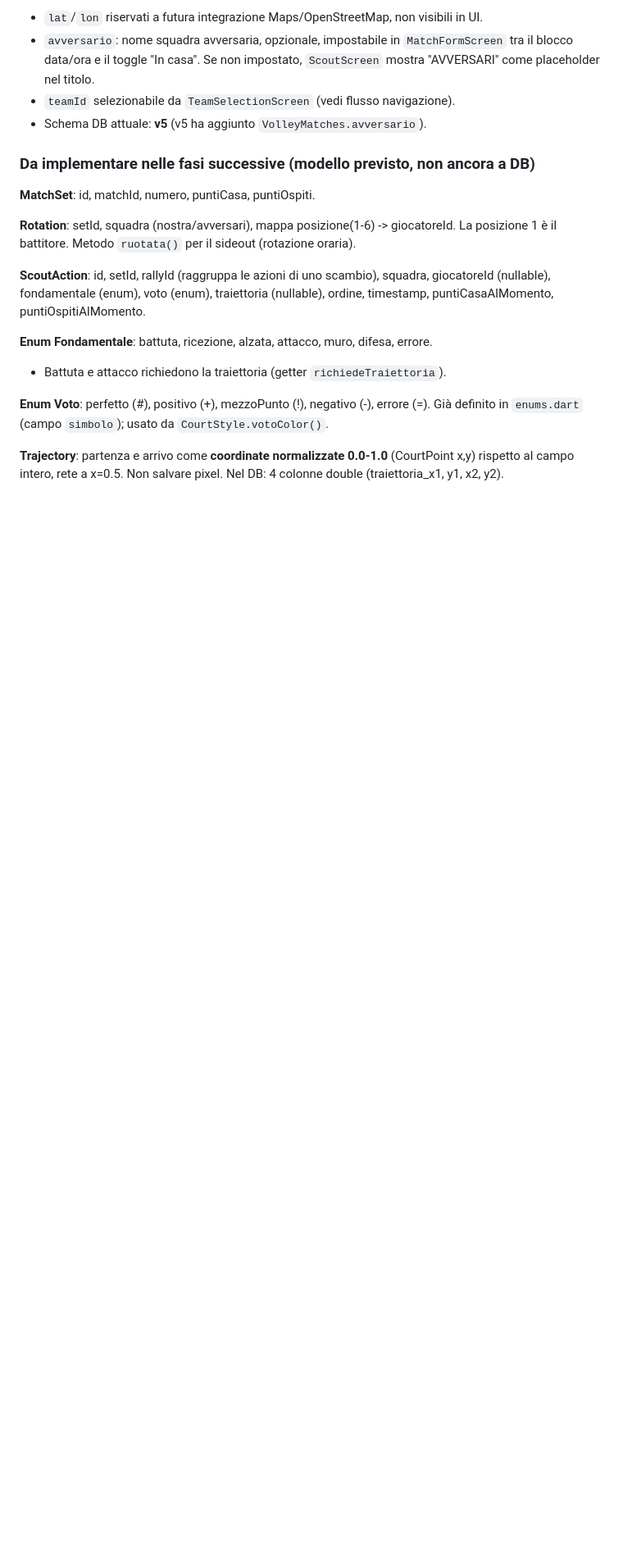
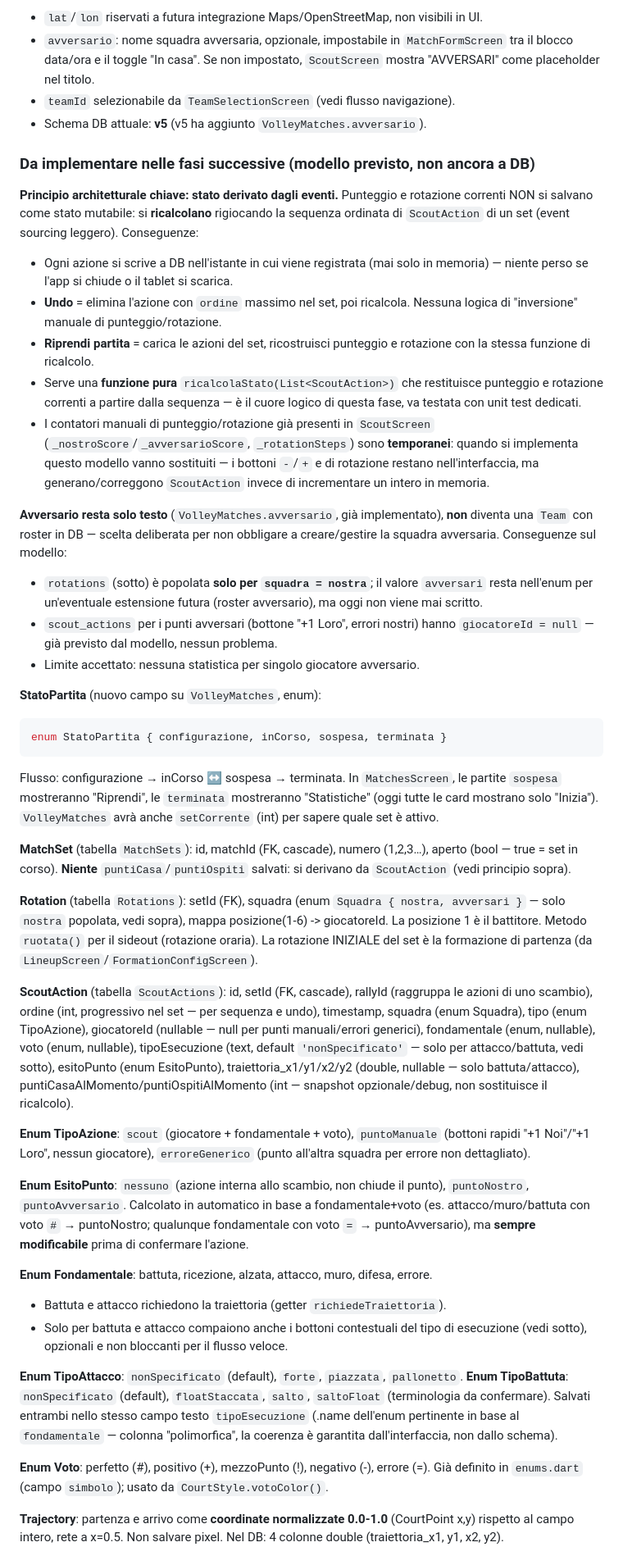
Before and after one commit to Branduich/volley_scout, a Markdown page: CLAUDE.md, the part around one of its changes. Shown at 82% size. GitHub-like rendering; blank space fills up the shorter version.

Commit message:
Documenta il modello dati event-sourced per punteggio/rotazione e Fase 3
Riconcilia il modello di MatchSet/Rotation/ScoutAction con quanto gia'
implementato (avversario come testo, non Team), aggiunge StatoPartita
e gli enum TipoAzione/EsitoPunto/TipoAttacco/TipoBattuta.

````diff
--- a/CLAUDE.md
+++ b/CLAUDE.md
@@ -182,17 +182,85 @@ nullable, setNull on delete), lat (real nullable), lon (real nullable).
 
 ### Da implementare nelle fasi successive (modello previsto, non ancora a DB)
 
-**MatchSet**: id, matchId, numero, puntiCasa, puntiOspiti.
+**Principio architetturale chiave: stato derivato dagli eventi.** Punteggio e
+rotazione correnti NON si salvano come stato mutabile: si **ricalcolano**
+rigiocando la sequenza ordinata di `ScoutAction` di un set (event sourcing
+leggero). Conseguenze:
+- Ogni azione si scrive a DB nell'istante in cui viene registrata (mai solo in
+  memoria) — niente perso se l'app si chiude o il tablet si scarica.
+- **Undo** = elimina l'azione con `ordine` massimo nel set, poi ricalcola.
+  Nessuna logica di "inversione" manuale di punteggio/rotazione.
+- **Riprendi partita** = carica le azioni del set, ricostruisci punteggio e
+  rotazione con la stessa funzione di ricalcolo.
+- Serve una **funzione pura** `ricalcolaStato(List<ScoutAction>)` che
+  restituisce punteggio e rotazione correnti a partire dalla sequenza — è il
+  cuore logico di questa fase, va testata con unit test dedicati.
+- I contatori manuali di punteggio/rotazione già presenti in `ScoutScreen`
+  (`_nostroScore`/`_avversarioScore`, `_rotationSteps`) sono **temporanei**:
+  quando si implementa questo modello vanno sostituiti — i bottoni `-`/`+` e
+  di rotazione restano nell'interfaccia, ma generano/correggono `ScoutAction`
+  invece di incrementare un intero in memoria.
 
-**Rotation**: setId, squadra (nostra/avversari), mappa posizione(1-6) -> giocatoreId.
-La posizione 1 è il battitore. Metodo `ruotata()` per il sideout (rotazione oraria).
+**Avversario resta solo testo** (`VolleyMatches.avversario`, già implementato),
+**non** diventa una `Team` con roster in DB — scelta deliberata per non
+obbligare a creare/gestire la squadra avversaria. Conseguenze sul modello:
+- `rotations` (sotto) è popolata **solo per `squadra = nostra`**; il valore
+  `avversari` resta nell'enum per un'eventuale estensione futura (roster
+  avversario), ma oggi non viene mai scritto.
+- `scout_actions` per i punti avversari (bottone "+1 Loro", errori nostri)
+  hanno `giocatoreId = null` — già previsto dal modello, nessun problema.
+- Limite accettato: nessuna statistica per singolo giocatore avversario.
 
-**ScoutAction**: id, setId, rallyId (raggruppa le azioni di uno scambio), squadra,
-giocatoreId (nullable), fondamentale (enum), voto (enum), traiettoria (nullable),
-ordine, timestamp, puntiCasaAlMomento, puntiOspitiAlMomento.
+**StatoPartita** (nuovo campo su `VolleyMatches`, enum):
+```dart
+enum StatoPartita { configurazione, inCorso, sospesa, terminata }
+```
+Flusso: configurazione → inCorso ↔ sospesa → terminata. In `MatchesScreen`,
+le partite `sospesa` mostreranno "Riprendi", le `terminata` mostreranno
+"Statistiche" (oggi tutte le card mostrano solo "Inizia").
+`VolleyMatches` avrà anche `setCorrente` (int) per sapere quale set è attivo.
+
+**MatchSet** (tabella `MatchSets`): id, matchId (FK, cascade), numero (1,2,3…),
+aperto (bool — true = set in corso). **Niente** `puntiCasa`/`puntiOspiti`
+salvati: si derivano da `ScoutAction` (vedi principio sopra).
+
+**Rotation** (tabella `Rotations`): setId (FK), squadra (enum
+`Squadra { nostra, avversari }` — solo `nostra` popolata, vedi sopra), mappa
+posizione(1-6) -> giocatoreId. La posizione 1 è il battitore. Metodo
+`ruotata()` per il sideout (rotazione oraria). La rotazione INIZIALE del set
+è la formazione di partenza (da `LineupScreen`/`FormationConfigScreen`).
+
+**ScoutAction** (tabella `ScoutActions`): id, setId (FK, cascade), rallyId
+(raggruppa le azioni di uno scambio), ordine (int, progressivo nel set — per
+sequenza e undo), timestamp, squadra (enum Squadra), tipo (enum TipoAzione),
+giocatoreId (nullable — null per punti manuali/errori generici), fondamentale
+(enum, nullable), voto (enum, nullable), tipoEsecuzione (text, default
+`'nonSpecificato'` — solo per attacco/battuta, vedi sotto), esitoPunto (enum
+EsitoPunto), traiettoria_x1/y1/x2/y2 (double, nullable — solo battuta/attacco),
+puntiCasaAlMomento/puntiOspitiAlMomento (int — snapshot opzionale/debug, non
+sostituisce il ricalcolo).
+
+**Enum TipoAzione**: `scout` (giocatore + fondamentale + voto), `puntoManuale`
+(bottoni rapidi "+1 Noi"/"+1 Loro", nessun giocatore), `erroreGenerico` (punto
+all'altra squadra per errore non dettagliato).
+
+**Enum EsitoPunto**: `nessuno` (azione interna allo scambio, non chiude il
+punto), `puntoNostro`, `puntoAvversario`. Calcolato in automatico in base a
+fondamentale+voto (es. attacco/muro/battuta con voto `#` → puntoNostro;
+qualunque fondamentale con voto `=` → puntoAvversario), ma **sempre
+modificabile** prima di confermare l'azione.
 
 **Enum Fondamentale**: battuta, ricezione, alzata, attacco, muro, difesa, errore.
 - Battuta e attacco richiedono la traiettoria (getter `richiedeTraiettoria`).
+- Solo per battuta e attacco compaiono anche i bottoni contestuali del tipo di
+  esecuzione (vedi sotto), opzionali e non bloccanti per il flusso veloce.
+
+**Enum TipoAttacco**: `nonSpecificato` (default), `forte`, `piazzata`,
+`pallonetto`. **Enum TipoBattuta**: `nonSpecificato` (default),
+`floatStaccata`, `salto`, `saltoFloat` (terminologia da confermare). Salvati
+entrambi nello stesso campo testo `tipoEsecuzione` (.name dell'enum
+pertinente in base al `fondamentale` — colonna "polimorfica", la coerenza è
+garantita dall'interfaccia, non dallo schema).
 
 **Enum Voto**: perfetto (#), positivo (+), mezzoPunto (!), negativo (-), errore (=).
 Già definito in `enums.dart` (campo `simbolo`); usato da `CourtStyle.votoColor()`.
````
Also changed, not shown: other parts of CLAUDE.md (+26 -5 lines).
